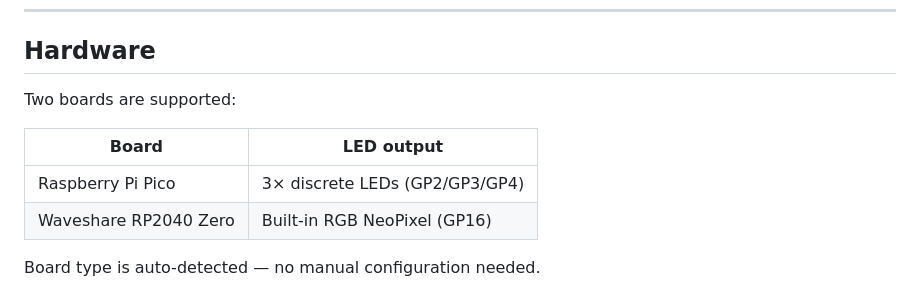
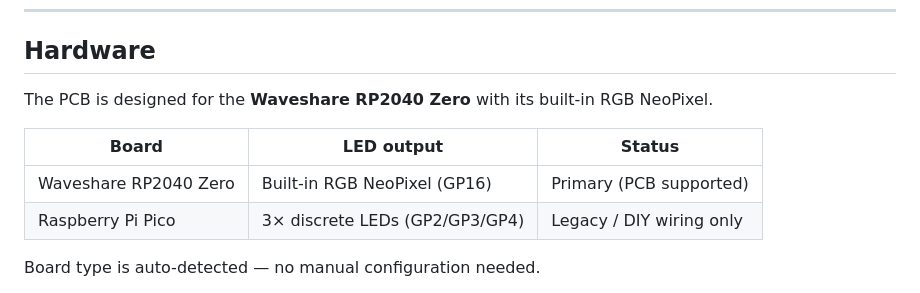
Before and after one commit to etalli/Gavel, a Markdown page: README.md, the part around the change. Rendered like a GitHub page.

```diff
--- a/README.md
+++ b/README.md
@@ -21,12 +21,12 @@ Happy coding!
 
 ## Hardware
 
-Two boards are supported:
+The PCB is designed for the **Waveshare RP2040 Zero** with its built-in RGB NeoPixel.
 
-| Board | LED output |
-|-------|-----------|
-| Raspberry Pi Pico | 3× discrete LEDs (GP2/GP3/GP4) |
-| Waveshare RP2040 Zero | Built-in RGB NeoPixel (GP16) |
+| Board | LED output | Status |
+|-------|-----------|--------|
+| Waveshare RP2040 Zero | Built-in RGB NeoPixel (GP16) | Primary (PCB supported) |
+| Raspberry Pi Pico | 3× discrete LEDs (GP2/GP3/GP4) | Legacy / DIY wiring only |
 
 Board type is auto-detected — no manual configuration needed.
 
```
Also changed, not shown: README.ja.md (+5 -5 lines).
